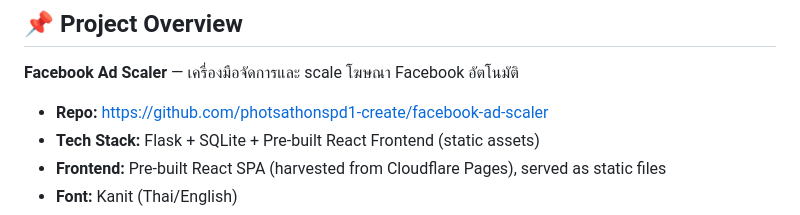
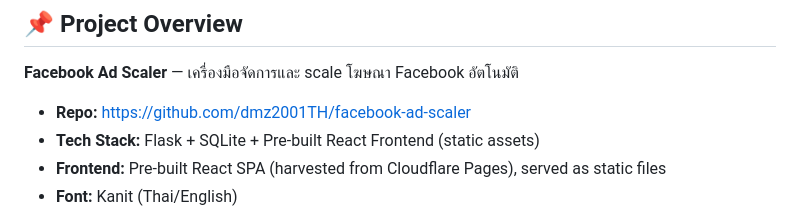
Before and after one commit to photsathonspd1-create/facebook-acex-ads, a Markdown page: HANDOFF.md, the part around the change. Drawn GitHub-style.

Commit message:
docs: update repo URL in HANDOFF.md

```diff
--- a/HANDOFF.md
+++ b/HANDOFF.md
@@ -4,7 +4,7 @@
 
 **Facebook Ad Scaler** — เครื่องมือจัดการและ scale โฆษณา Facebook อัตโนมัติ
 
-- **Repo:** https://github.com/photsathonspd1-create/facebook-ad-scaler
+- **Repo:** https://github.com/dmz2001TH/facebook-ad-scaler
 - **Tech Stack:** Flask + SQLite + Pre-built React Frontend (static assets)
 - **Frontend:** Pre-built React SPA (harvested from Cloudflare Pages), served as static files
 - **Font:** Kanit (Thai/English)
```
